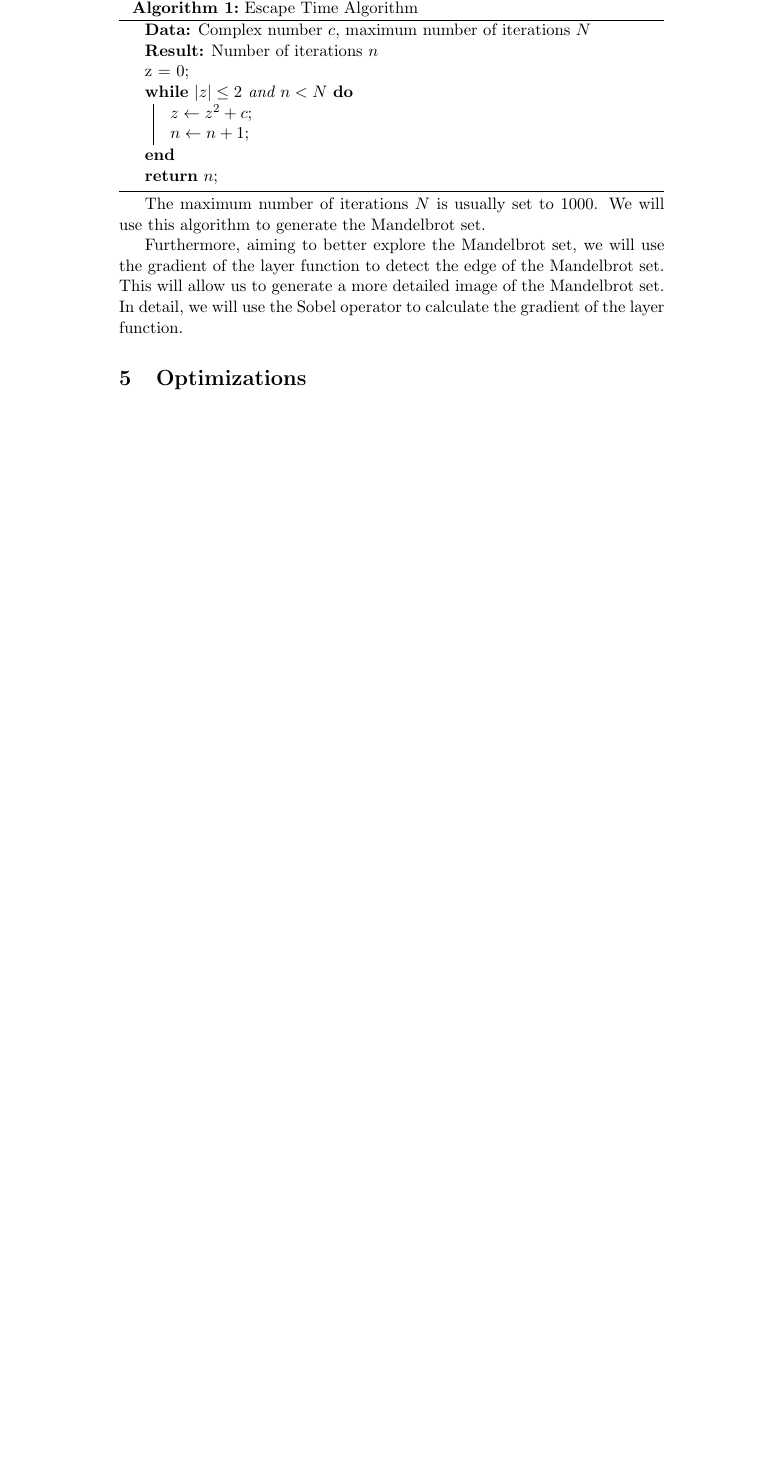
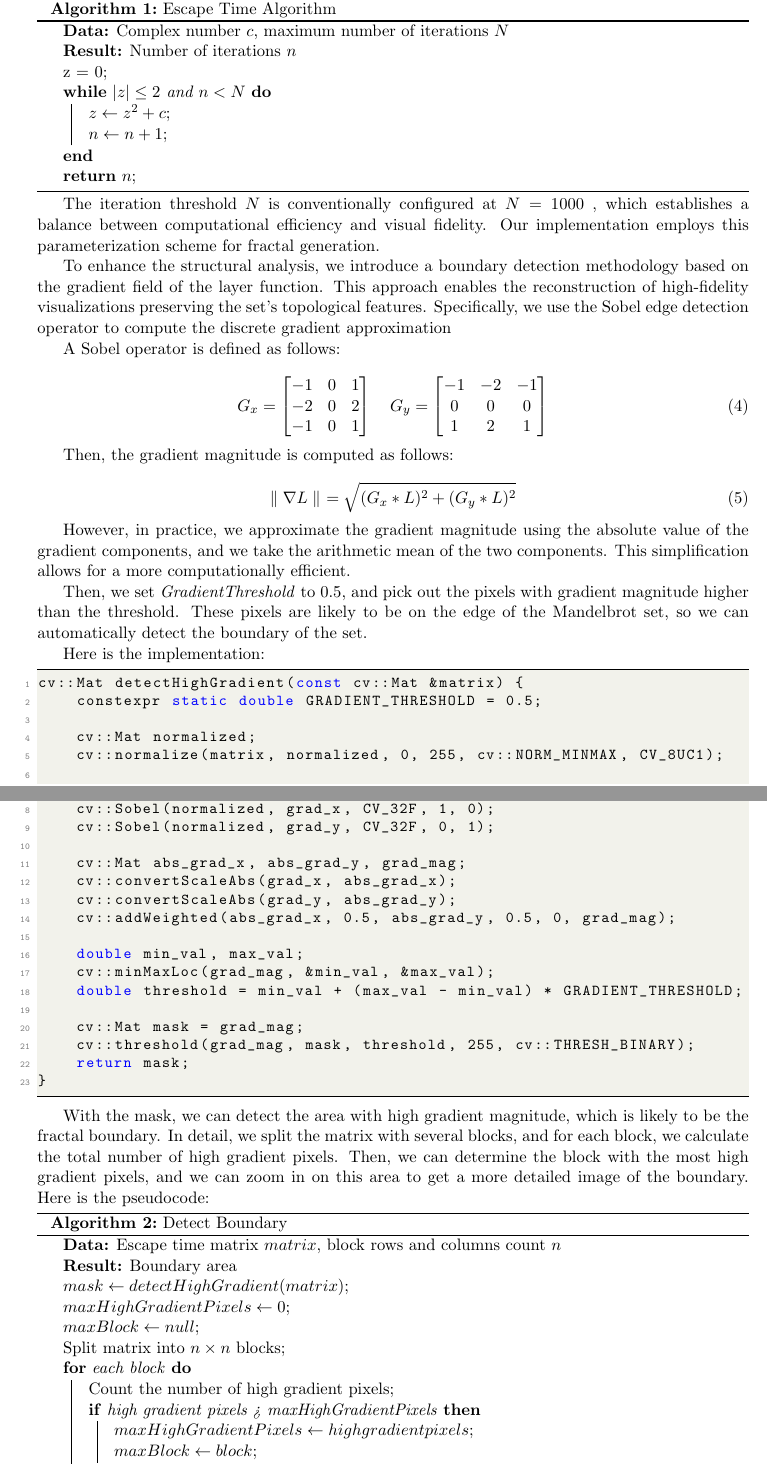
Before and after one commit to AI1379/MandelbrotSet, a LaTeX document (doc/report.tex): part of page 2 of 2 before the commit and two parts of pages 2 and 3 of 4 after it, the two joined at a grey line, cut so that both start at the same text, the shorter picture padded with empty space. Compiled offline with pdfLaTeX.

Commit message:
docs: Update report.tex with boundary detect algorithm.

```diff
--- a/doc/report.tex
+++ b/doc/report.tex
@@ -96,12 +127,100 @@
         \Return $n$\;
     \end{algorithm}
 
-    The maximum number of iterations $N$ is usually set to 1000.
-    We will use this algorithm to generate the Mandelbrot set.
+    The iteration threshold $N$ is conventionally configured at $N = 1000$
+    , which establishes a balance between computational efficiency and visual fidelity.
+    Our implementation employs this parameterization scheme for fractal generation.
 
-    Furthermore, aiming to better explore the Mandelbrot set, we will use the gradient of the layer function to detect
-    the edge of the Mandelbrot set.
-    This will allow us to generate a more detailed image of the Mandelbrot set.
-    In detail, we will use the Sobel operator to calculate the gradient of the layer function.
+    To enhance the structural analysis, we introduce a boundary detection methodology based on the gradient field of the
+    layer function.
+    This approach enables the reconstruction of high-fidelity visualizations preserving the set's topological features.
+    Specifically, we use the Sobel edge detection operator to compute the discrete gradient approximation
+
+    A Sobel operator is defined as follows:
+
+    \begin{equation}
+        \label{eq:sobel_operator}
+        G_x = \begin{bmatrix}
+                  -1 & 0 & 1 \\
+                  -2 & 0 & 2 \\
+                  -1 & 0 & 1
+        \end{bmatrix}
+        \quad
+        G_y = \begin{bmatrix}
+                  -1 & -2 & -1 \\
+                  0  & 0  & 0  \\
+                  1  & 2  & 1
+        \end{bmatrix}
+    \end{equation}
+
+    Then, the gradient magnitude is computed as follows:
+
+    \begin{equation}
+        \label{eq:gradient_magnitude}
+        \parallel \nabla L \parallel \ = \sqrt{(G_x * L)^2 + (G_y * L)^2}
+    \end{equation}
+
+    However, in practice, we approximate the gradient magnitude using the absolute value of the gradient components, and
+    we take the arithmetic mean of the two components.
+    This simplification allows for a more computationally efficient.
+
+    Then, we set \textit{GradientThreshold}
+    to 0.5, and pick out the pixels with gradient magnitude higher than the threshold.
+    These pixels are likely to be on the edge of the Mandelbrot set, so we can automatically detect the boundary of the
+    set.
+
+    Here is the implementation:
+
+    \begin{lstlisting}[label={lst:detect_high_gradient}, gobble=8]
+        cv::Mat detectHighGradient(const cv::Mat &matrix) {
+            constexpr static double GRADIENT_THRESHOLD = 0.5;
+
+            cv::Mat normalized;
+            cv::normalize(matrix, normalized, 0, 255, cv::NORM_MINMAX, CV_8UC1);
+
+            cv::Mat grad_x, grad_y;
+            cv::Sobel(normalized, grad_x, CV_32F, 1, 0);
+            cv::Sobel(normalized, grad_y, CV_32F, 0, 1);
+
+            cv::Mat abs_grad_x, abs_grad_y, grad_mag;
+            cv::convertScaleAbs(grad_x, abs_grad_x);
+            cv::convertScaleAbs(grad_y, abs_grad_y);
+            cv::addWeighted(abs_grad_x, 0.5, abs_grad_y, 0.5, 0, grad_mag);
+
+            double min_val, max_val;
+            cv::minMaxLoc(grad_mag, &min_val, &max_val);
+            double threshold = min_val + (max_val - min_val) * GRADIENT_THRESHOLD;
+
+            cv::Mat mask = grad_mag;
+            cv::threshold(grad_mag, mask, threshold, 255, cv::THRESH_BINARY);
+            return mask;
+        }
+    \end{lstlisting}
+
+    With the mask, we can detect the area with high gradient magnitude, which is likely to be the fractal boundary.
+    In detail, we split the matrix with several blocks, and for each block, we calculate the total number of high
+    gradient pixels.
+    Then, we can determine the block with the most high gradient pixels, and we can zoom in on this area to get a more
+    detailed image of the boundary.
+    Here is the pseudocode:
 
 
+    \begin{algorithm}[H]
+        \SetAlgoLined
+        \caption{Detect Boundary}
+        \label{alg:detect_boundary}
+        \KwData{Escape time matrix $matrix$, block rows and columns count $n$}
+        \KwResult{Boundary area}
+        $mask \leftarrow detectHighGradient(matrix)$\;
+        $maxHighGradientPixels \leftarrow 0$\;
+        $maxBlock \leftarrow null$\;
+        Split matrix into $n \times n$ blocks\;
+        \For{each block}{
+            Count the number of high gradient pixels\;
+            \If{high gradient pixels > maxHighGradientPixels}{
+                $maxHighGradientPixels \leftarrow high gradient pixels$\;
+                $maxBlock \leftarrow block$\;
+            }
+        }
+        \Return maxBlock\;
+    \end{algorithm}
```
Also changed, not shown: doc/report.tex (45 more changed lines).
